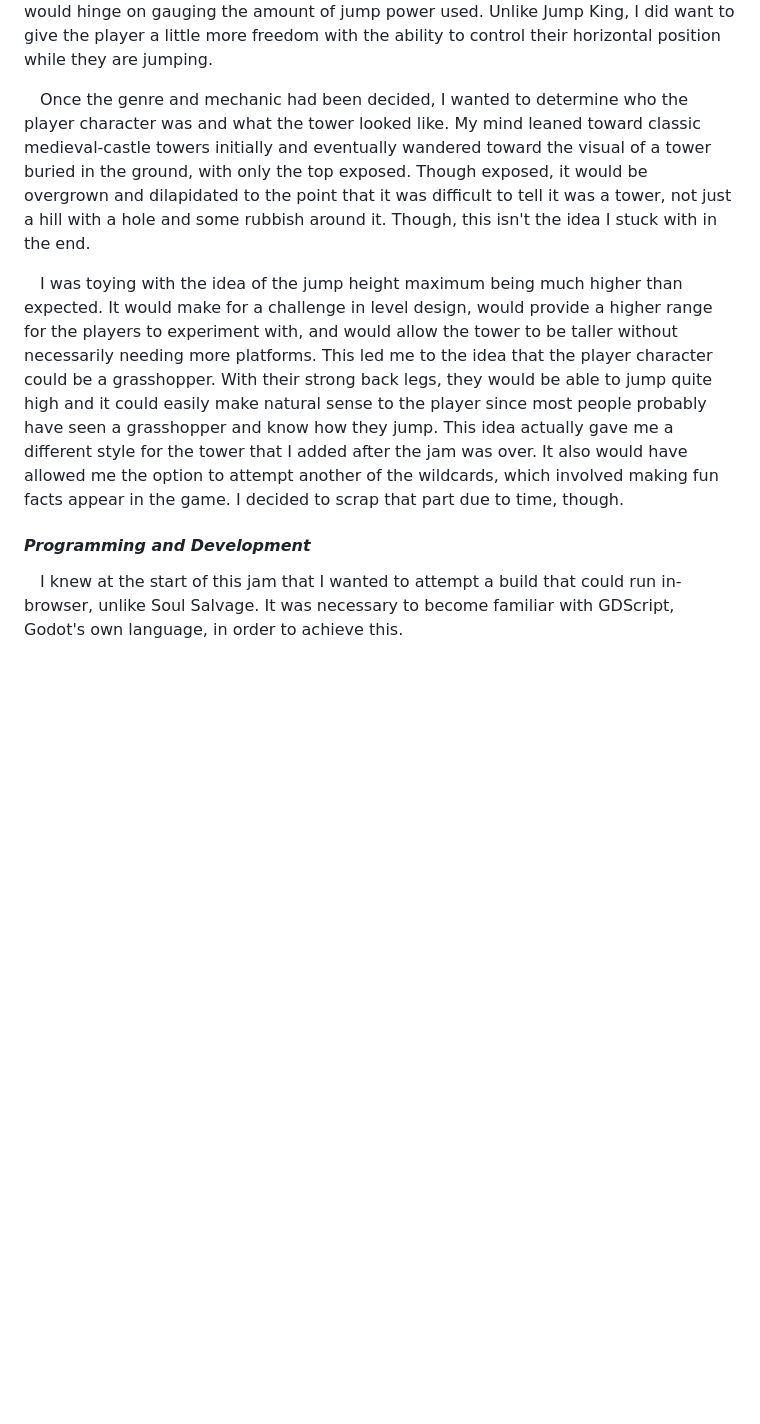
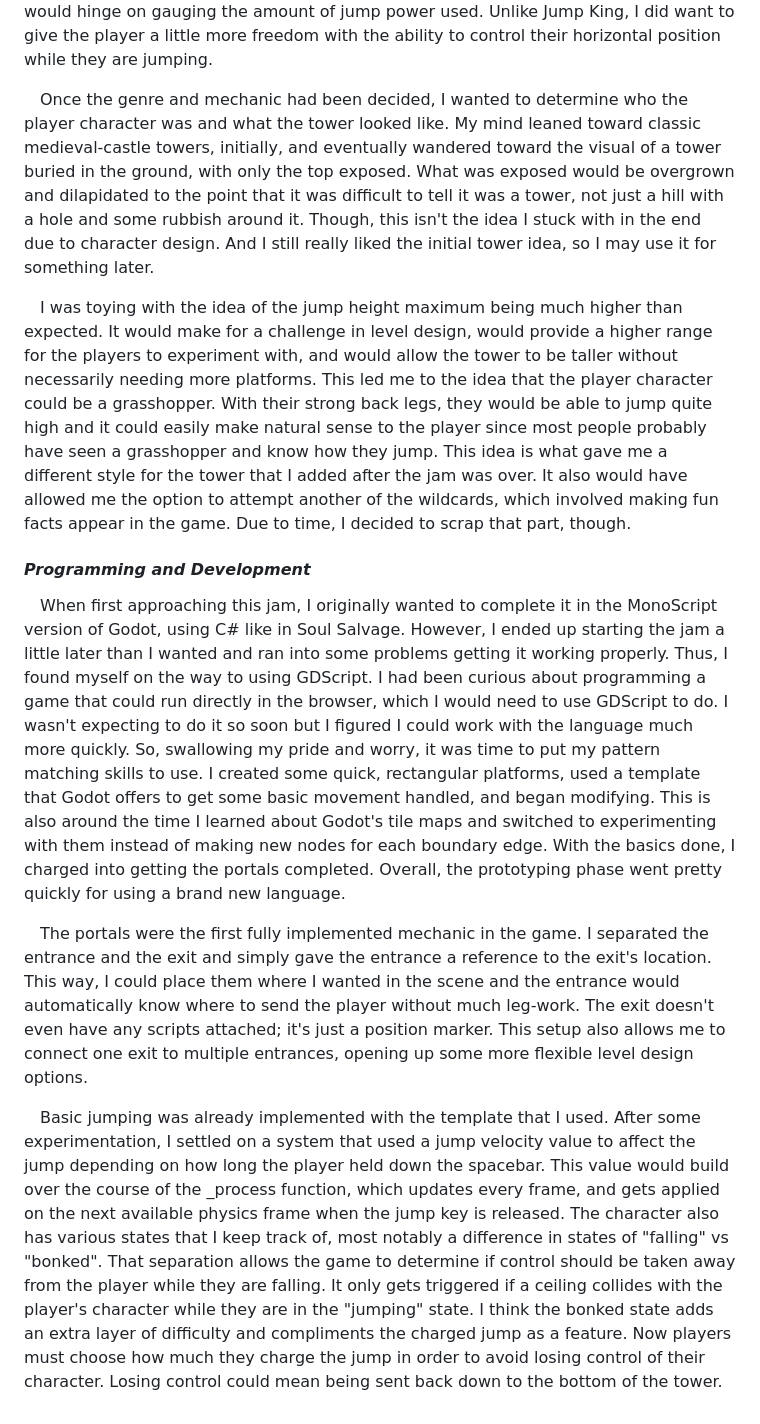
Before and after one commit to jbevell/Column-Clamber, a Markdown page: README.md, the part around the change. Rendered like a GitHub page; blank space fills up the shorter version.

Commit message:
Updated README subsections
• Fixed some errors and reworded some areas of the "Game Design Overview" subsection of "Development Notes".
• Added more to the "Programming and Development" subsection of "Development Notes".

```diff
--- a/README.md
+++ b/README.md
@@ -30,8 +30,10 @@
 
 <h4><i>Game Design Overview</i></h4>
 <p>&emsp;I had always wanted to try developing a platformer. My first experiences with video games mostly revolved around them and I still enjoy them today. At the time the jam was going on, Jump King was popular. That inspired me to try a vertical platformer that would hinge on gauging the amount of jump power used. Unlike Jump King, I did want to give the player a little more freedom with the ability to control their horizontal position while they are jumping.</p>
-<p>&emsp;Once the genre and mechanic had been decided, I wanted to determine who the player character was and what the tower looked like. My mind leaned toward classic medieval-castle towers initially and eventually wandered toward the visual of a tower buried in the ground, with only the top exposed. Though exposed, it would be overgrown and dilapidated to the point that it was difficult to tell it was a tower, not just a hill with a hole and some rubbish around it. Though, this isn't the idea I stuck with in the end.</p>
-<p>&emsp;I was toying with the idea of the jump height maximum being much higher than expected. It would make for a challenge in level design, would provide a higher range for the players to experiment with, and would allow the tower to be taller without necessarily needing more platforms. This led me to the idea that the player character could be a grasshopper. With their strong back legs, they would be able to jump quite high and it could easily make natural sense to the player since most people probably have seen a grasshopper and know how they jump. This idea actually gave me a different style for the tower that I added after the jam was over. It also would have allowed me the option to attempt another of the wildcards, which involved making fun facts appear in the game. I decided to scrap that part due to time, though.</p>
+<p>&emsp;Once the genre and mechanic had been decided, I wanted to determine who the player character was and what the tower looked like. My mind leaned toward classic medieval-castle towers, initially, and eventually wandered toward the visual of a tower buried in the ground, with only the top exposed. What was exposed would be overgrown and dilapidated to the point that it was difficult to tell it was a tower, not just a hill with a hole and some rubbish around it. Though, this isn't the idea I stuck with in the end due to character design. And I still really liked the initial tower idea, so I may use it for something later.</p>
+<p>&emsp;I was toying with the idea of the jump height maximum being much higher than expected. It would make for a challenge in level design, would provide a higher range for the players to experiment with, and would allow the tower to be taller without necessarily needing more platforms. This led me to the idea that the player character could be a grasshopper. With their strong back legs, they would be able to jump quite high and it could easily make natural sense to the player since most people probably have seen a grasshopper and know how they jump. This idea is what gave me a different style for the tower that I added after the jam was over. It also would have allowed me the option to attempt another of the wildcards, which involved making fun facts appear in the game. Due to time, I decided to scrap that part, though.</p>
 
 <h4><i>Programming and Development</i></h4>
-<p>&emsp;I knew at the start of this jam that I wanted to attempt a build that could run in-browser, unlike Soul Salvage. It was necessary to become familiar with GDScript, Godot's own language, in order to achieve this.</p>
+<p>&emsp;When first approaching this jam, I originally wanted to complete it in the MonoScript version of Godot, using C# like in Soul Salvage. However, I ended up starting the jam a little later than I wanted and ran into some problems getting it working properly. Thus, I found myself on the way to using GDScript. I had been curious about programming a game that could run directly in the browser, which I would need to use GDScript to do. I wasn't expecting to do it so soon but I figured I could work with the language much more quickly. So, swallowing my pride and worry, it was time to put my pattern matching skills to use. I created some quick, rectangular platforms, used a template that Godot offers to get some basic movement handled, and began modifying. This is also around the time I learned about Godot's tile maps and switched to experimenting with them instead of making new nodes for each boundary edge. With the basics done, I charged into getting the portals completed. Overall, the prototyping phase went pretty quickly for using a brand new language.</p>
+<p>&emsp;The portals were the first fully implemented mechanic in the game. I separated the entrance and the exit and simply gave the entrance a reference to the exit's location. This way, I could place them where I wanted in the scene and the entrance would automatically know where to send the player without much leg-work. The exit doesn't even have any scripts attached; it's just a position marker. This setup also allows me to connect one exit to multiple entrances, opening up some more flexible level design options.</p>
+<p>&emsp;Basic jumping was already implemented with the template that I used. After some experimentation, I settled on a system that used a jump velocity value to affect the jump depending on how long the player held down the spacebar. This value would build over the course of the _process function, which updates every frame, and gets applied on the next available physics frame when the jump key is released. The character also has various states that I keep track of, most notably a difference in states of "falling" vs "bonked". That separation allows the game to determine if control should be taken away from the player while they are falling. It only gets triggered if a ceiling collides with the player's character while they are in the "jumping" state. I think the bonked state adds an extra layer of difficulty and compliments the charged jump as a feature. Now players must choose how much they charge the jump in order to avoid losing control of their character. Losing control could mean being sent back down to the bottom of the tower.</p>
```
